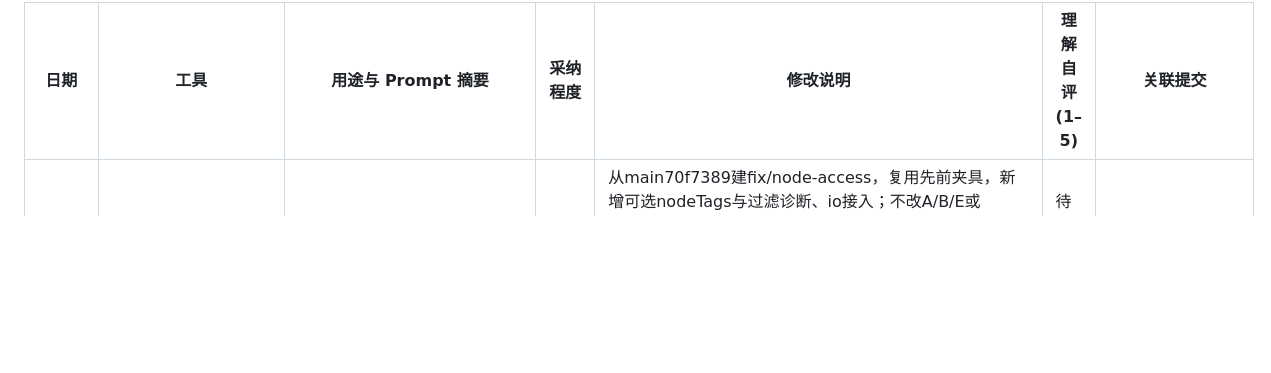
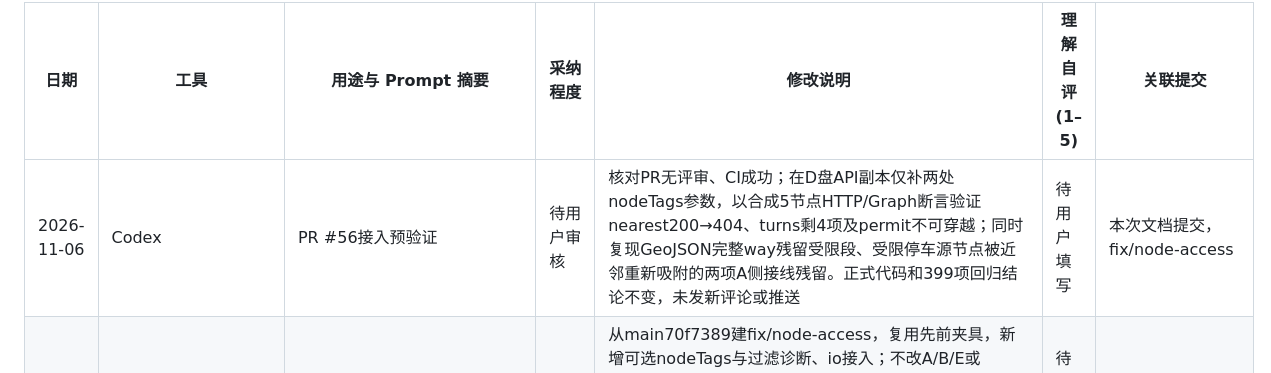
Before and after one commit to rrrexfield/Road-Network-Modeling-System, a Markdown page: docs/AI日志.md, the part around the change. GitHub-like rendering; blank space fills up the shorter version.

```diff
--- a/docs/AI日志.md
+++ b/docs/AI日志.md
@@ -17,6 +17,7 @@
 
 | 日期 | 工具 | 用途与 Prompt 摘要 | 采纳程度 | 修改说明 | 理解自评 (1–5) | 关联提交 |
 |---|---|---|---|---|---|---|
+| 2026-11-06 | Codex | PR #56接入预验证 | 待用户审核 | 核对PR无评审、CI成功；在D盘API副本仅补两处nodeTags参数，以合成5节点HTTP/Graph断言验证nearest200→404、turns剩4项及permit不可穿越；同时复现GeoJSON完整way残留受限段、受限停车源节点被近邻重新吸附的两项A侧接线残留。正式代码和399项回归结论不变，未发新评论或推送 | 待用户填写 | 本次文档提交，fix/node-access |
 | 2026-11-06 | Codex | 用户授权继续C节点准入修复 | 待用户审核 | 从main70f7389建fix/node-access，复用先前夹具，新增可选nodeTags与过滤诊断、io接入；不改A/B/E或shared，A两处API接线仍待完成；399项全仓测试、typecheck/lint/build通过；武汉walk删5198边、1493节点诊断含729未决保守排除，不能全称真实禁行；SQLite部分恢复失配写入保护通过；缺失既有jsdom在D盘隔离补齐，锁文件未改；PR草稿未发布 | 待用户填写 | 本次功能提交，fix/node-access |
 | 2026-11-06 | MiniMax Code | 统一前端圆角尺度,并把右下角底图版权标签文字改为白色 | 修改后采纳 | 先全量扫描各 CSS 的 border-radius,发现三套混用:容器直角(0)、控件 1–2px、图表卡 8–10px;抽出 `--ui-radius-lg: 8px`(容器/面板/卡片)与 `--ui-radius-sm: 4px`(按钮/输入框)两个变量统一替换 7 个 CSS 文件,胶囊(999px)与圆点(50%)保留形状语义;AGENTS.md 样式基线同步写明该尺度,避免以后再写死像素值。版权标签此前用灰蓝 `--ui-muted`,深色底图上几乎不可读,改为纯白并连带其链接。浏览器逐屏核对:标题栏、选路卡、转向编辑器(展开态)、右侧分区、交通模式条、状态徽标均为圆角,右下角 OSM 标签为白字 | 待用户填写 | 本次提交；PR #55 |
 | 2026-11-06 | MiniMax Code | 修作业二演示的三个阻塞项:多模态数据不可用、属性完整性不可用、转向编辑器与 Dijkstra 卡片重叠 | 修改后采纳 | 先读开发服务器日志定位根因,而不是猜:`/api/network?mode=` 经代理实测全部 200,说明不是后端坏了。①多模态不可用 = `npm run dev` 启动竞态(服务端载入 38 MB 派生数据 + 重建拓扑约 3–5 s,前端先加载完,那几秒内代理 ECONNREFUSED),模态接口无重试 → 界面永久降级;修复为只对**网络层**失败重试(新增 ApiHttpError 区分"服务端已应答的错误",避免对着 4xx/5xx 反复打)。②属性完整性不可用 = **误判**:接口一直带着 attributeCompleteness、图表也画出来了,真正原因是 `hidden` 被组件自身的 display 规则压过,「待接入」占位层盖在图上;补 `[hidden]{display:none !important}`。③重叠 = 两卡各自写死 top 偏移,改为左栏堆叠容器常规流排布。另清理掉占用 5173 的两天前遗留 vite 实例(新实例因此退到 5174,用户打开的是旧页面)。浏览器实测三处均已修复 | 待用户填写 | 本次提交；PR #54 |
```
Also changed, not shown: docs/plans/c-node-access-integration-preview.md (added, +38 -0 lines).
